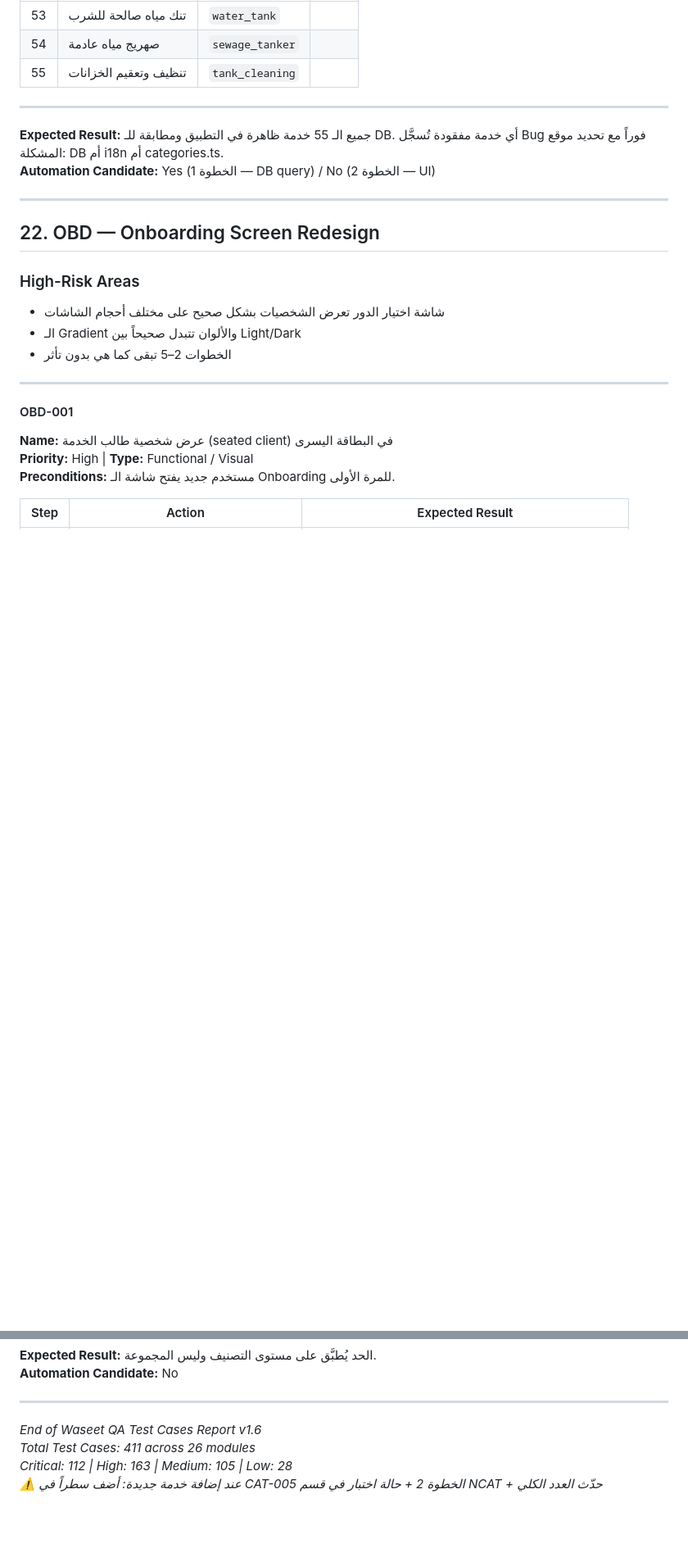
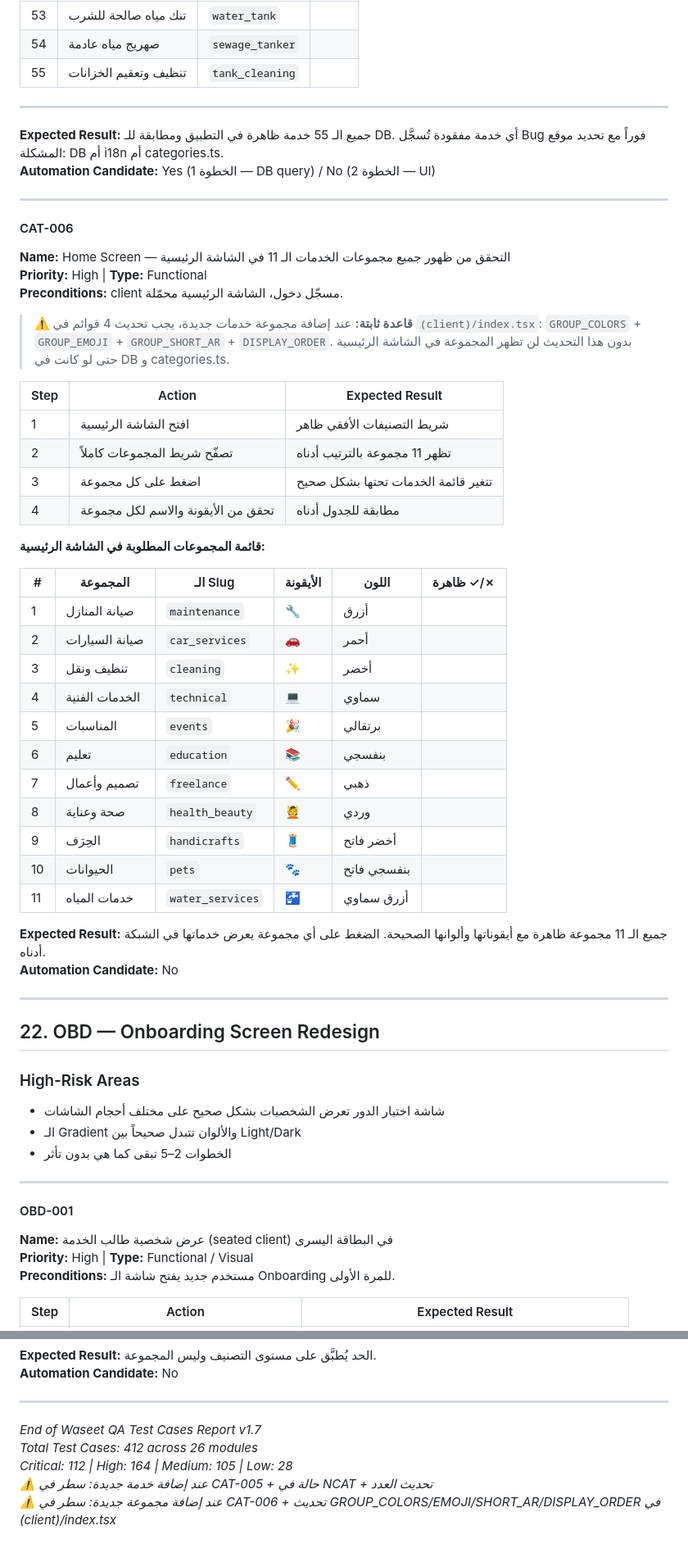
Before and after one commit to eyadhmd1-blip/Waseet, a Markdown page: QA_Test_Cases_Report.md, 2 parts joined by grey strips. Shown at 82% size. GitHub-like rendering; blank space fills up the shorter version.

Commit message:
docs(qa): add CAT-006 home screen group visibility checklist (11 groups)
CAT-006 verifies all 11 category groups appear in the client home
screen with correct icon, color, and name. Includes a standing rule:
any new group requires updating 4 hardcoded maps in (client)/index.tsx.

Triggered by discovery that water_services was missing from home screen
despite being in DB and categories.ts — root cause was 4 hardcoded
maps (GROUP_COLORS/EMOJI/SHORT_AR/DISPLAY_ORDER) not updated.

Stats: CAT 5→6, High 163→164, Total 411→412, version v1.6→v1.7

Co-Authored-By: Claude Sonnet 4.6 <noreply@anthropic.com>

```diff
--- a/QA_Test_Cases_Report.md
+++ b/QA_Test_Cases_Report.md
@@ -3260,6 +3260,41 @@ ORDER BY group_slug, sort_order;
 
 ---
 
+#### CAT-006
+**Name:** Home Screen — التحقق من ظهور جميع مجموعات الخدمات الـ 11 في الشاشة الرئيسية
+**Priority:** High | **Type:** Functional
+**Preconditions:** client مسجّل دخول، الشاشة الرئيسية محمّلة.
+
+> **⚠️ قاعدة ثابتة:** عند إضافة مجموعة خدمات جديدة، يجب تحديث 4 قوائم في `(client)/index.tsx`: `GROUP_COLORS` + `GROUP_EMOJI` + `GROUP_SHORT_AR` + `DISPLAY_ORDER`. بدون هذا التحديث لن تظهر المجموعة في الشاشة الرئيسية حتى لو كانت في DB و categories.ts.
+
+| Step | Action | Expected Result |
+|------|--------|----------------|
+| 1 | افتح الشاشة الرئيسية | شريط التصنيفات الأفقي ظاهر |
+| 2 | تصفّح شريط المجموعات كاملاً | تظهر 11 مجموعة بالترتيب أدناه |
+| 3 | اضغط على كل مجموعة | تتغير قائمة الخدمات تحتها بشكل صحيح |
+| 4 | تحقق من الأيقونة والاسم لكل مجموعة | مطابقة للجدول أدناه |
+
+**قائمة المجموعات المطلوبة في الشاشة الرئيسية:**
+
+| # | المجموعة | الـ Slug | الأيقونة | اللون | ظاهرة ✓/✗ |
+|---|----------|---------|---------|------|-----------|
+| 1 | صيانة المنازل | `maintenance` | 🔧 | أزرق | |
+| 2 | صيانة السيارات | `car_services` | 🚗 | أحمر | |
+| 3 | تنظيف ونقل | `cleaning` | ✨ | أخضر | |
+| 4 | الخدمات الفنية | `technical` | 💻 | سماوي | |
+| 5 | المناسبات | `events` | 🎉 | برتقالي | |
+| 6 | تعليم | `education` | 📚 | بنفسجي | |
+| 7 | تصميم وأعمال | `freelance` | ✏️ | ذهبي | |
+| 8 | صحة وعناية | `health_beauty` | 💆 | وردي | |
+| 9 | الحِرَف | `handicrafts` | 🧵 | أخضر فاتح | |
+| 10 | الحيوانات | `pets` | 🐾 | بنفسجي فاتح | |
+| 11 | خدمات المياه | `water_services` | 🚰 | أزرق سماوي | |
+
+**Expected Result:** جميع الـ 11 مجموعة ظاهرة مع أيقوناتها وألوانها الصحيحة. الضغط على أي مجموعة يعرض خدماتها في الشبكة أدناه.
+**Automation Candidate:** No
+
+---
+
 ## 22. OBD — Onboarding Screen Redesign
 
 ### High-Risk Areas
@@ -4017,7 +4052,8 @@ ORDER BY group_slug, sort_order;
 
 ---
 
-*End of Waseet QA Test Cases Report v1.6*
-*Total Test Cases: 411 across 26 modules*
-*Critical: 112 | High: 163 | Medium: 105 | Low: 28*
-*⚠️ عند إضافة خدمة جديدة: أضف سطراً في CAT-005 الخطوة 2 + حالة اختبار في قسم NCAT + حدّث العدد الكلي*
+*End of Waseet QA Test Cases Report v1.7*
+*Total Test Cases: 412 across 26 modules*
+*Critical: 112 | High: 164 | Medium: 105 | Low: 28*
+*⚠️ عند إضافة خدمة جديدة: سطر في CAT-005 + حالة في NCAT + تحديث العدد*
+*⚠️ عند إضافة مجموعة جديدة: سطر في CAT-006 + تحديث GROUP_COLORS/EMOJI/SHORT_AR/DISPLAY_ORDER في (client)/index.tsx*
```
Also changed, not shown: other parts of QA_Test_Cases_Report.md (+2 -2 lines).
